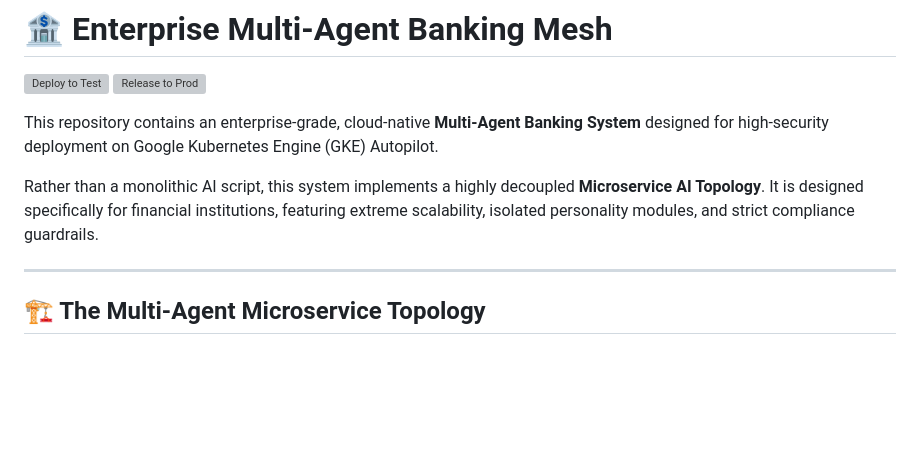
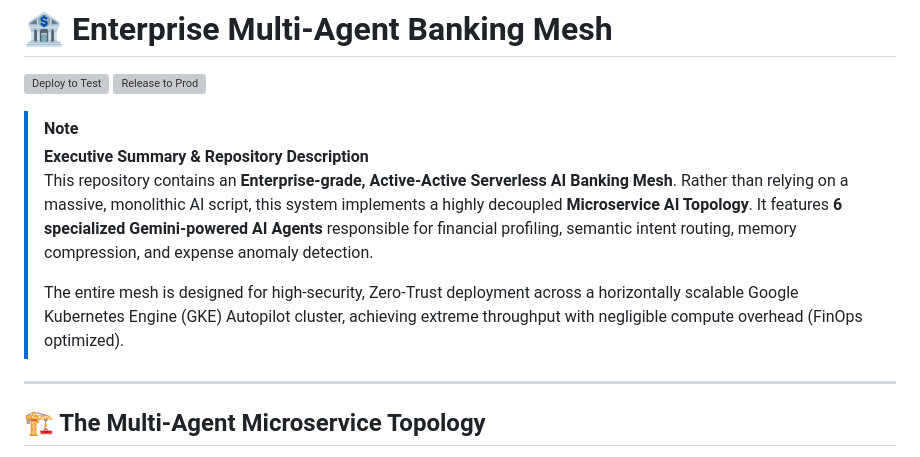
Before and after one commit to Eran-Meir/multi-agent-banking-mesh, a Markdown page: README.md, the part around the change. Rendered like a GitHub page; blank space fills up the shorter version; grey boxes are pictures that could not be loaded.

Commit message:
docs: add a polished executive summary to the README

```diff
--- a/README.md
+++ b/README.md
@@ -3,9 +3,11 @@
 ![Deploy to Test](https://github.com/Eran-Meir/multi-agent-banking-mesh/actions/workflows/1-deploy-to-test.yml/badge.svg)
 ![Release to Prod](https://github.com/Eran-Meir/multi-agent-banking-mesh/actions/workflows/3-release-to-prod.yml/badge.svg)
 
-This repository contains an enterprise-grade, cloud-native **Multi-Agent Banking System** designed for high-security deployment on Google Kubernetes Engine (GKE) Autopilot.
-
-Rather than a monolithic AI script, this system implements a highly decoupled **Microservice AI Topology**. It is designed specifically for financial institutions, featuring extreme scalability, isolated personality modules, and strict compliance guardrails.
+> [!NOTE]
+> **Executive Summary & Repository Description**
+> This repository contains an **Enterprise-grade, Active-Active Serverless AI Banking Mesh**. Rather than relying on a massive, monolithic AI script, this system implements a highly decoupled **Microservice AI Topology**. It features **6 specialized Gemini-powered AI Agents** responsible for financial profiling, semantic intent routing, memory compression, and expense anomaly detection.
+>
+> The entire mesh is designed for high-security, Zero-Trust deployment across a horizontally scalable Google Kubernetes Engine (GKE) Autopilot cluster, achieving extreme throughput with negligible compute overhead (FinOps optimized).
 
 ---
 
```
